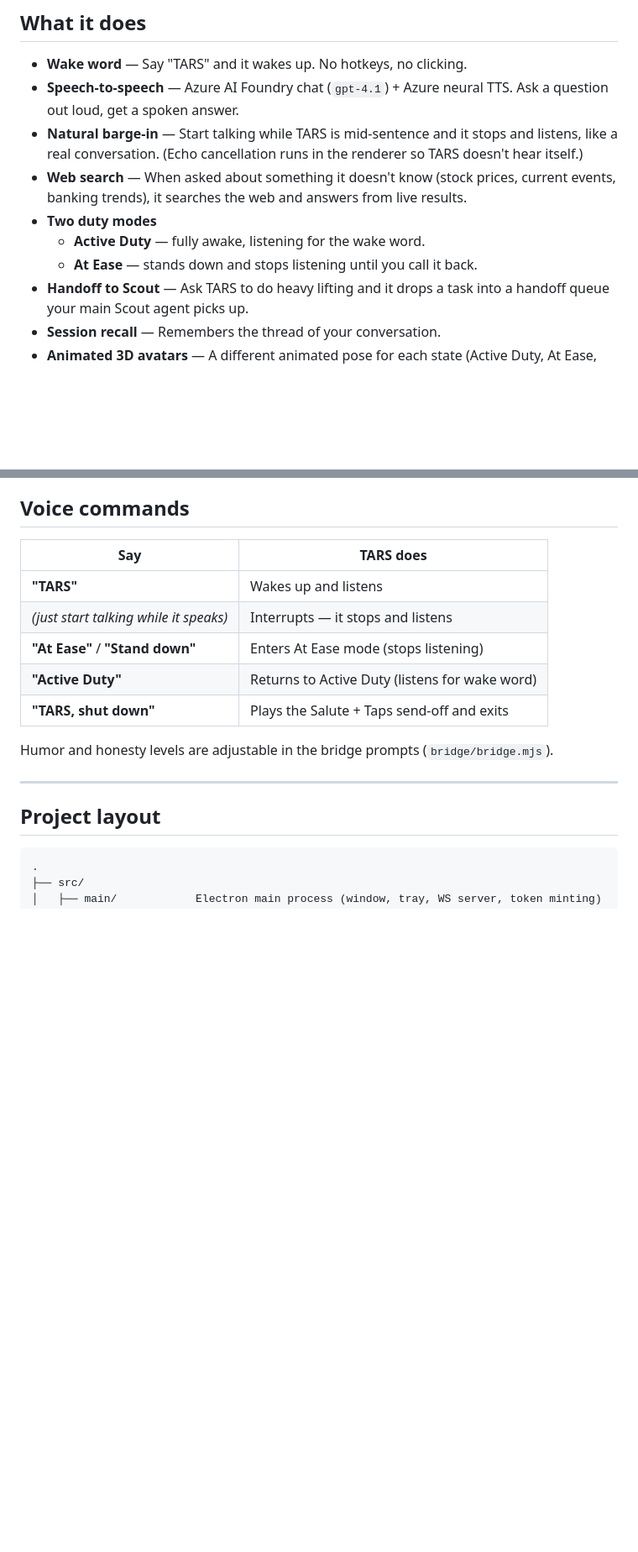
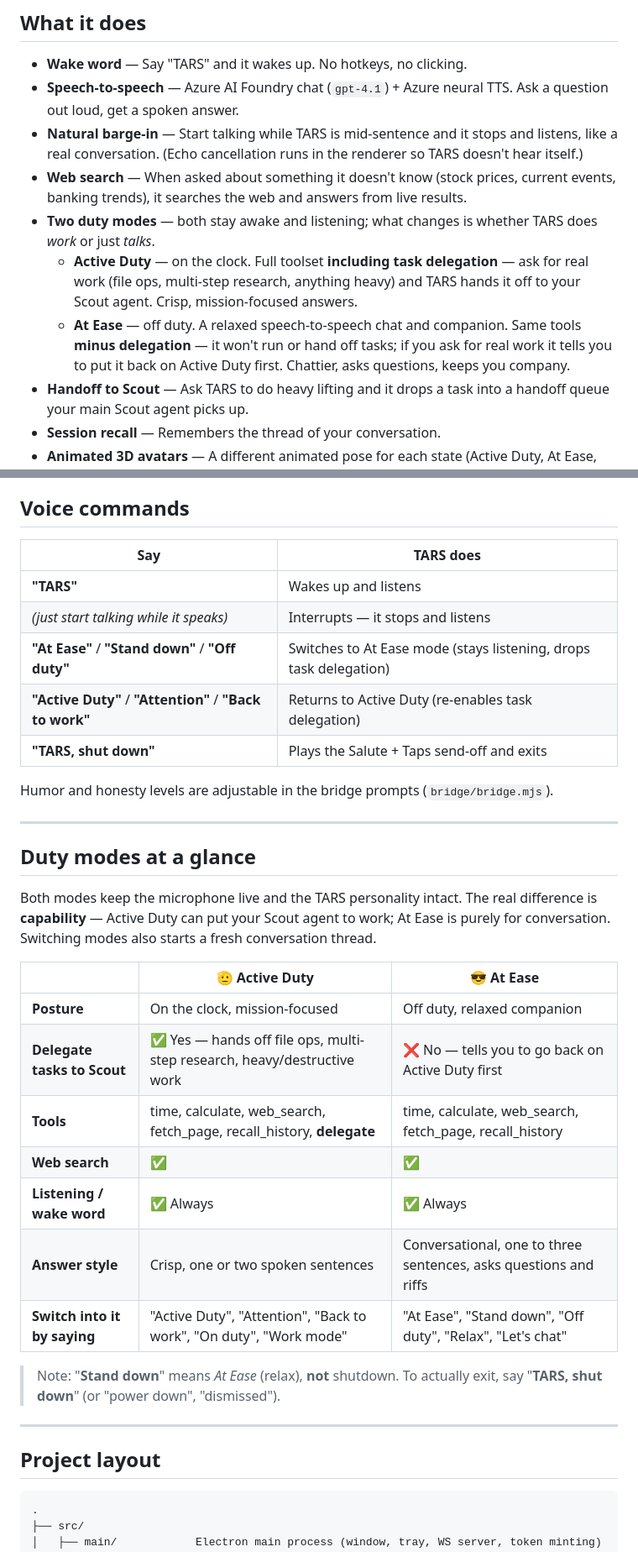
Before and after one commit to daboostr/Microsoft-Clippy-2.OOHRAH, a Markdown page: README.md, 2 parts joined by grey strips. Shown at 84% size. Drawn GitHub-style; blank space fills up the shorter version.

Commit message:
docs: accurate Active Duty vs At Ease duty-mode descriptions
At Ease keeps listening; the real difference is task delegation (Active
Duty can delegate to Scout, At Ease cannot). Add a side-by-side table and
clarify that 'stand down' means At Ease, not shutdown.

Co-authored-by: Copilot <223556219+Copilot@users.noreply.github.com>

```diff
--- a/README.md
+++ b/README.md
@@ -14,9 +14,9 @@ Humor setting: 75%. Honesty: 90%. Both adjustable.
 - **Speech-to-speech** — Azure AI Foundry chat (`gpt-4.1`) + Azure neural TTS. Ask a question out loud, get a spoken answer.
 - **Natural barge-in** — Start talking while TARS is mid-sentence and it stops and listens, like a real conversation. (Echo cancellation runs in the renderer so TARS doesn't hear itself.)
 - **Web search** — When asked about something it doesn't know (stock prices, current events, banking trends), it searches the web and answers from live results.
-- **Two duty modes**
-  - **Active Duty** — fully awake, listening for the wake word.
-  - **At Ease** — stands down and stops listening until you call it back.
+- **Two duty modes** — both stay awake and listening; what changes is whether TARS does *work* or just *talks*.
+  - **Active Duty** — on the clock. Full toolset **including task delegation** — ask for real work (file ops, multi-step research, anything heavy) and TARS hands it off to your Scout agent. Crisp, mission-focused answers.
+  - **At Ease** — off duty. A relaxed speech-to-speech chat and companion. Same tools **minus delegation** — it won't run or hand off tasks; if you ask for real work it tells you to put it back on Active Duty first. Chattier, asks questions, keeps you company.
 - **Handoff to Scout** — Ask TARS to do heavy lifting and it drops a task into a handoff queue your main Scout agent picks up.
 - **Session recall** — Remembers the thread of your conversation.
 - **Animated 3D avatars** — A different animated pose for each state (Active Duty, At Ease, Listening, Thinking, Speaking) plus a **Salute** on shutdown.
@@ -131,11 +131,29 @@ powershell -ExecutionPolicy Bypass -File .\stop-tars.ps1
 | --- | --- |
 | **"TARS"** | Wakes up and listens |
 | *(just start talking while it speaks)* | Interrupts — it stops and listens |
-| **"At Ease"** / **"Stand down"** | Enters At Ease mode (stops listening) |
-| **"Active Duty"** | Returns to Active Duty (listens for wake word) |
+| **"At Ease"** / **"Stand down"** / **"Off duty"** | Switches to At Ease mode (stays listening, drops task delegation) |
+| **"Active Duty"** / **"Attention"** / **"Back to work"** | Returns to Active Duty (re-enables task delegation) |
 | **"TARS, shut down"** | Plays the Salute + Taps send-off and exits |
 
 Humor and honesty levels are adjustable in the bridge prompts (`bridge/bridge.mjs`).
+
+---
+
+## Duty modes at a glance
+
+Both modes keep the microphone live and the TARS personality intact. The real difference is **capability** — Active Duty can put your Scout agent to work; At Ease is purely for conversation. Switching modes also starts a fresh conversation thread.
+
+| | 🫡 Active Duty | 😎 At Ease |
+| --- | --- | --- |
+| **Posture** | On the clock, mission-focused | Off duty, relaxed companion |
+| **Delegate tasks to Scout** | ✅ Yes — hands off file ops, multi-step research, heavy/destructive work | ❌ No — tells you to go back on Active Duty first |
+| **Tools** | time, calculate, web_search, fetch_page, recall_history, **delegate** | time, calculate, web_search, fetch_page, recall_history |
+| **Web search** | ✅ | ✅ |
+| **Listening / wake word** | ✅ Always | ✅ Always |
+| **Answer style** | Crisp, one or two spoken sentences | Conversational, one to three sentences, asks questions and riffs |
+| **Switch into it by saying** | "Active Duty", "Attention", "Back to work", "On duty", "Work mode" | "At Ease", "Stand down", "Off duty", "Relax", "Let's chat" |
+
+> Note: "**Stand down**" means *At Ease* (relax), **not** shutdown. To actually exit, say "**TARS, shut down**" (or "power down", "dismissed").
 
 ---
 
```
